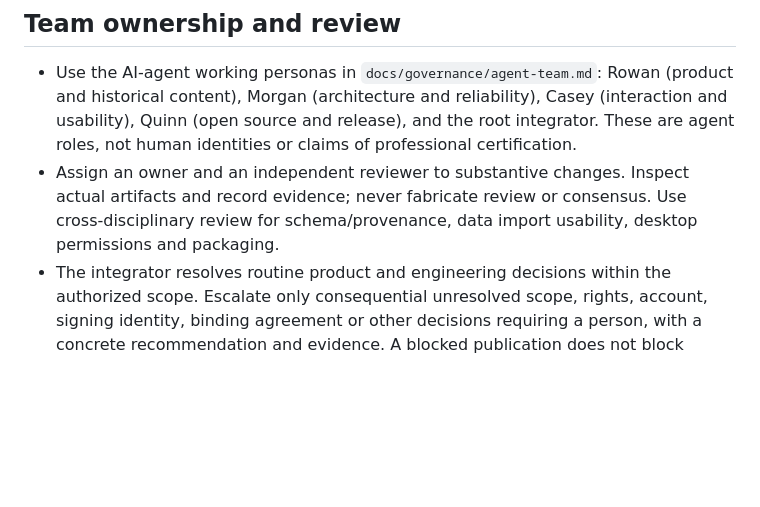
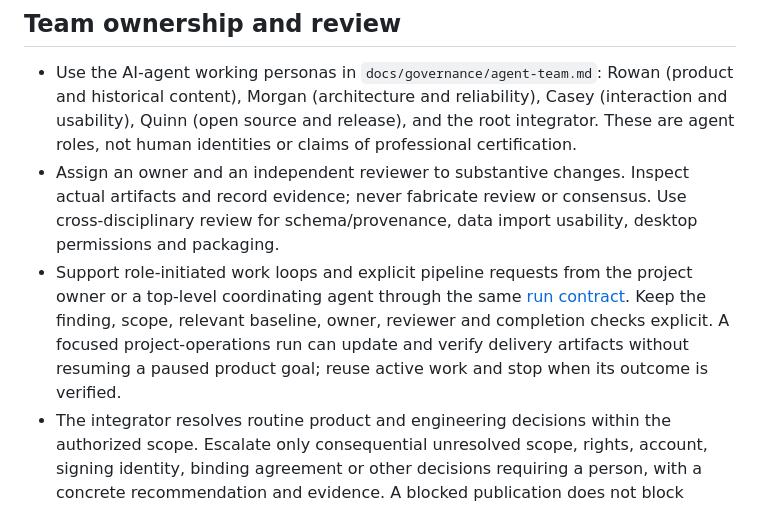
Before and after one commit to samar1tan/GitWorld, a Markdown page: AGENTS.md, the part around the change. GitHub-like rendering; blank space fills up the shorter version.

```diff
--- a/AGENTS.md
+++ b/AGENTS.md
@@ -85,6 +85,7 @@
 
 - Use the AI-agent working personas in `docs/governance/agent-team.md`: Rowan (product and historical content), Morgan (architecture and reliability), Casey (interaction and usability), Quinn (open source and release), and the root integrator. These are agent roles, not human identities or claims of professional certification.
 - Assign an owner and an independent reviewer to substantive changes. Inspect actual artifacts and record evidence; never fabricate review or consensus. Use cross-disciplinary review for schema/provenance, data import usability, desktop permissions and packaging.
+- Support role-initiated work loops and explicit pipeline requests from the project owner or a top-level coordinating agent through the same [run contract](docs/governance/agent-team.md#triggers-and-run-boundaries). Keep the finding, scope, relevant baseline, owner, reviewer and completion checks explicit. A focused project-operations run can update and verify delivery artifacts without resuming a paused product goal; reuse active work and stop when its outcome is verified.
 - The integrator resolves routine product and engineering decisions within the authorized scope. Escalate only consequential unresolved scope, rights, account, signing identity, binding agreement or other decisions requiring a person, with a concrete recommendation and evidence. A blocked publication does not block unrelated local work.
 
 ## Publication and release gate
```
Also changed, not shown: docs/governance/agent-team.md (+30 -0 lines).
